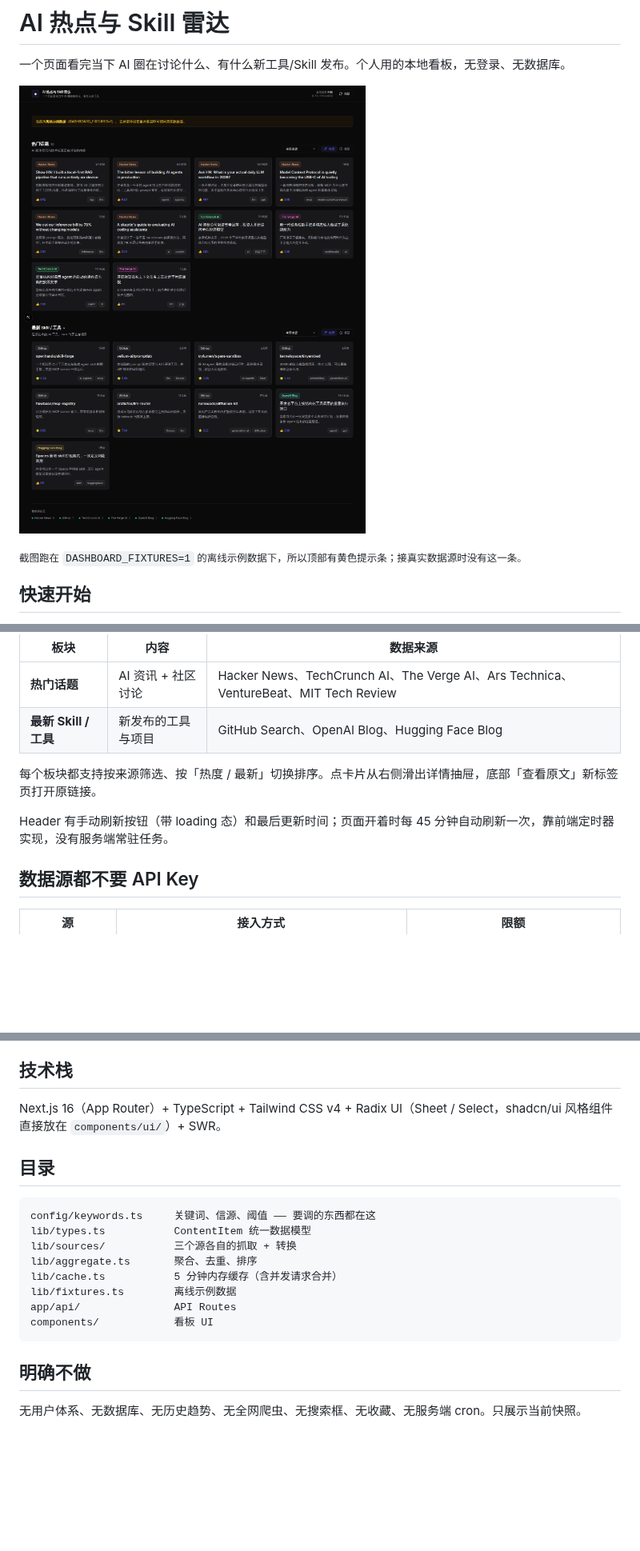
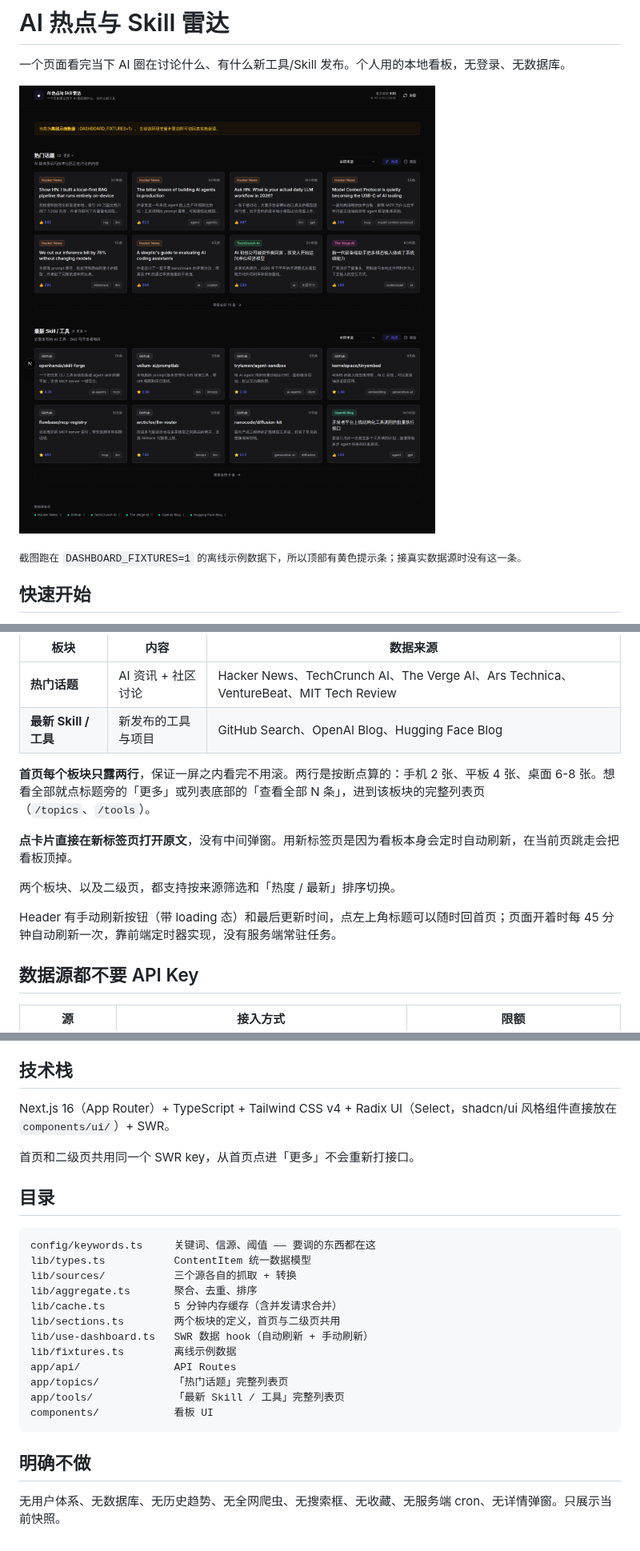
Before and after one commit to mengchuanjin/skill, a Markdown page: README.md, 3 parts joined by grey strips. Shown at 80% size. Rendered like a GitHub page; pictures changed too: docs/preview.png; blank space fills up the shorter version.

````diff
--- a/README.md
+++ b/README.md
@@ -24,9 +24,13 @@ npm run dev
 | **热门话题** | AI 资讯 + 社区讨论 | Hacker News、TechCrunch AI、The Verge AI、Ars Technica、VentureBeat、MIT Tech Review |
 | **最新 Skill / 工具** | 新发布的工具与项目 | GitHub Search、OpenAI Blog、Hugging Face Blog |
 
-每个板块都支持按来源筛选、按「热度 / 最新」切换排序。点卡片从右侧滑出详情抽屉，底部「查看原文」新标签页打开原链接。
+**首页每个板块只露两行**，保证一屏之内看完不用滚。两行是按断点算的：手机 2 张、平板 4 张、桌面 6-8 张。想看全部就点标题旁的「更多」或列表底部的「查看全部 N 条」，进到该板块的完整列表页（`/topics`、`/tools`）。
 
-Header 有手动刷新按钮（带 loading 态）和最后更新时间；页面开着时每 45 分钟自动刷新一次，靠前端定时器实现，没有服务端常驻任务。
+**点卡片直接在新标签页打开原文**，没有中间弹窗。用新标签页是因为看板本身会定时自动刷新，在当前页跳走会把看板顶掉。
+
+两个板块、以及二级页，都支持按来源筛选和「热度 / 最新」排序切换。
+
+Header 有手动刷新按钮（带 loading 态）和最后更新时间，点左上角标题可以随时回首页；页面开着时每 45 分钟自动刷新一次，靠前端定时器实现，没有服务端常驻任务。
 
 ## 数据源都不要 API Key
 
@@ -78,7 +82,9 @@ GET /api/dashboard         聚合结果
 
 ## 技术栈
 
-Next.js 16（App Router）+ TypeScript + Tailwind CSS v4 + Radix UI（Sheet / Select，shadcn/ui 风格组件直接放在 `components/ui/`）+ SWR。
+Next.js 16（App Router）+ TypeScript + Tailwind CSS v4 + Radix UI（Select，shadcn/ui 风格组件直接放在 `components/ui/`）+ SWR。
+
+首页和二级页共用同一个 SWR key，从首页点进「更多」不会重新打接口。
 
 ## 目录
 
@@ -88,11 +94,15 @@ lib/types.ts           ContentItem 统一数据模型
 lib/sources/           三个源各自的抓取 + 转换
 lib/aggregate.ts       聚合、去重、排序
 lib/cache.ts           5 分钟内存缓存（含并发请求合并）
+lib/sections.ts        两个板块的定义，首页与二级页共用
+lib/use-dashboard.ts   SWR 数据 hook（自动刷新 + 手动刷新）
 lib/fixtures.ts        离线示例数据
 app/api/               API Routes
+app/topics/            「热门话题」完整列表页
+app/tools/             「最新 Skill / 工具」完整列表页
 components/            看板 UI
 ```
 
 ## 明确不做
 
-无用户体系、无数据库、无历史趋势、无全网爬虫、无搜索框、无收藏、无服务端 cron。只展示当前快照。
+无用户体系、无数据库、无历史趋势、无全网爬虫、无搜索框、无收藏、无服务端 cron、无详情弹窗。只展示当前快照。
````
Also changed, not shown: 15 other files.
